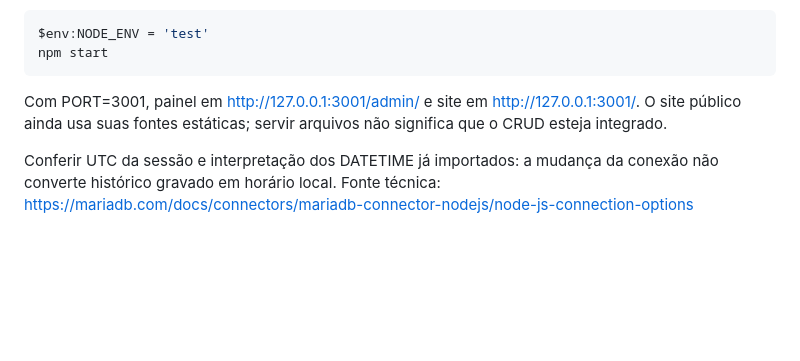
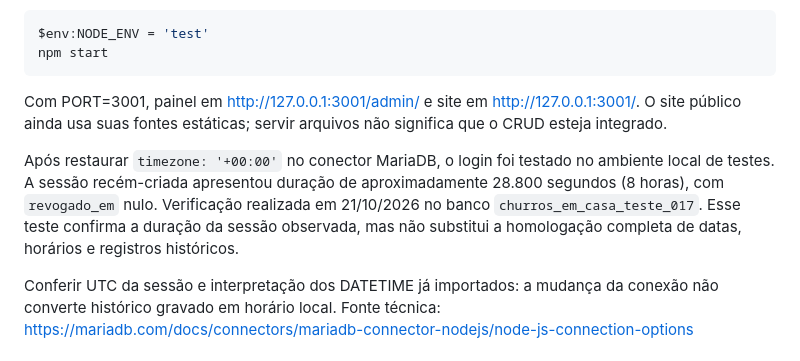
Before and after one commit to dvd-byte/churros, a Markdown page: api/README.md, the part around the change. GitHub-like rendering; blank space fills up the shorter version.

Commit message:
docs: registra validacao da sessao com UTC

```diff
--- a/api/README.md
+++ b/api/README.md
@@ -42,6 +42,8 @@ npm start
 
 Com PORT=3001, painel em http://127.0.0.1:3001/admin/ e site em http://127.0.0.1:3001/. O site público ainda usa suas fontes estáticas; servir arquivos não significa que o CRUD esteja integrado.
 
+Após restaurar `timezone: '+00:00'` no conector MariaDB, o login foi testado no ambiente local de testes. A sessão recém-criada apresentou duração de aproximadamente 28.800 segundos (8 horas), com `revogado_em` nulo. Verificação realizada em 21/10/2026 no banco `churros_em_casa_teste_017`. Esse teste confirma a duração da sessão observada, mas não substitui a homologação completa de datas, horários e registros históricos.
+
 Conferir UTC da sessão e interpretação dos DATETIME já importados: a mudança da conexão não converte histórico gravado em horário local. Fonte técnica: https://mariadb.com/docs/connectors/mariadb-connector-nodejs/node-js-connection-options
 
 ## Próximo passo
```
